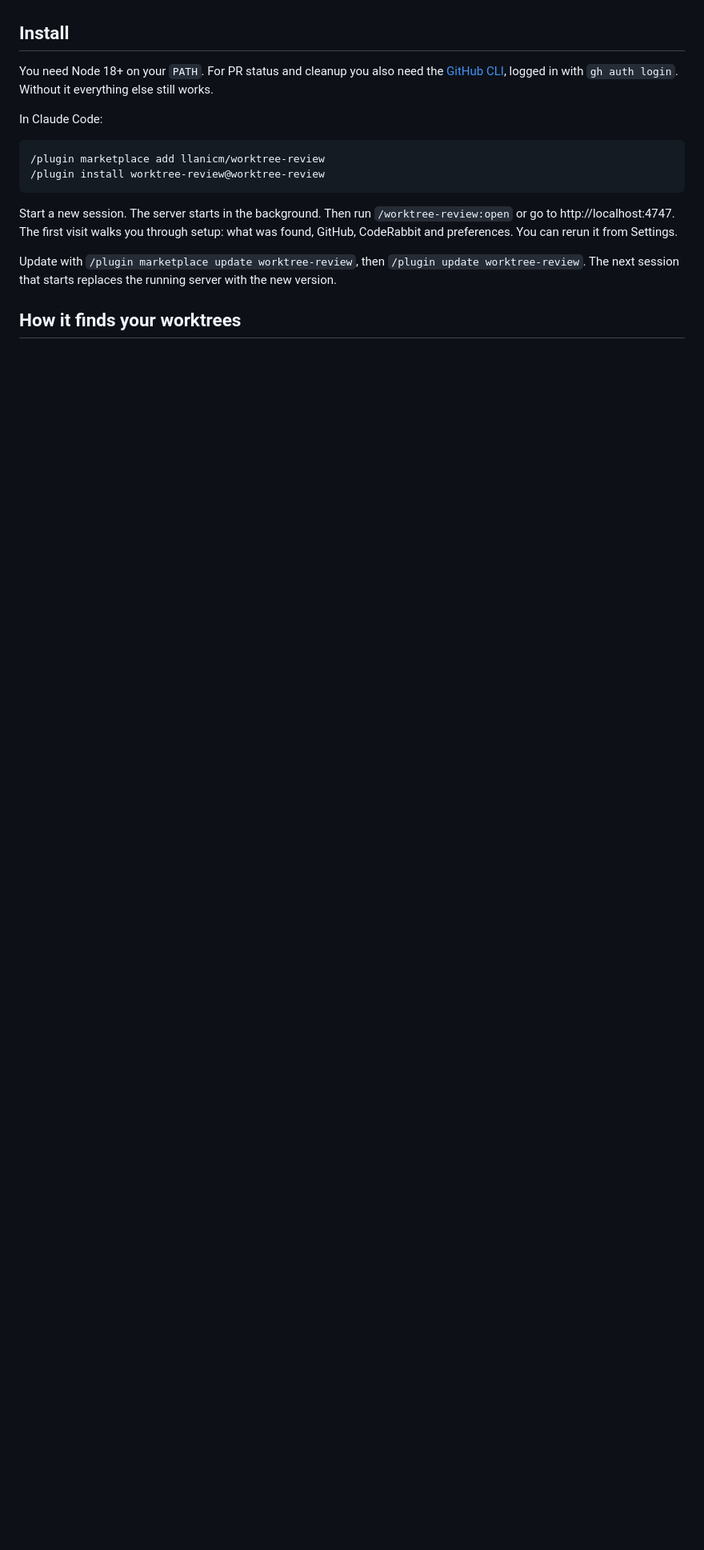
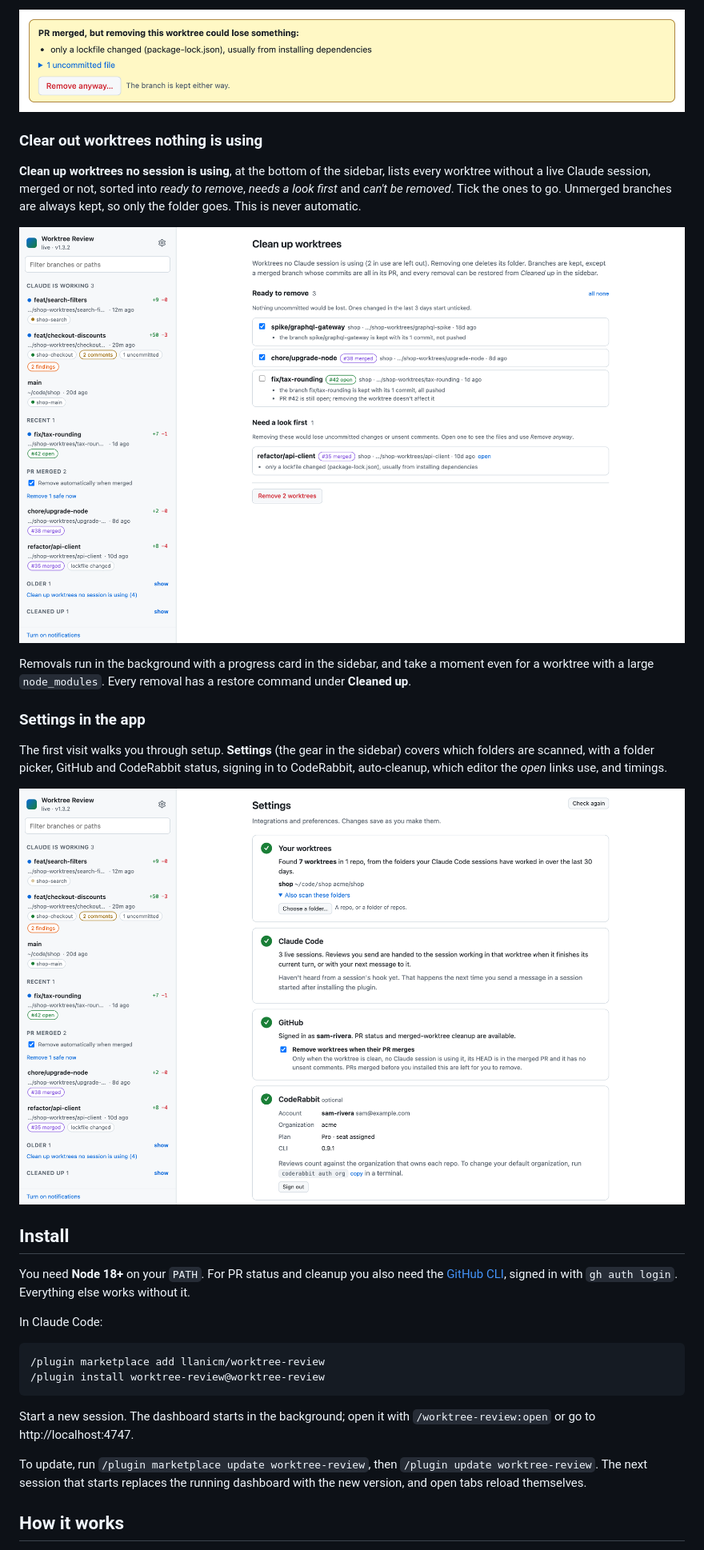
Before and after one commit to llanicm/worktree-review, a Markdown page: README.md, the part around the change printed below. Shown: that part at 80% size. GitHub-like rendering; pictures changed too: docs/screenshots/cleanup.png (added), docs/screenshots/merged.png (added), docs/screenshots/settings.png (added); blank space fills up the shorter version.

````diff
--- a/README.md
+++ b/README.md
@@ -43,9 +67,29 @@ lands, before anything becomes a PR.
+![A merged worktree explaining why it wasn't removed](docs/screenshots/merged.png)
+
+### Clear out worktrees nothing is using
+
+**Clean up worktrees no session is using**, at the bottom of the sidebar, lists every worktree
+without a live Claude session, merged or not, sorted into *ready to remove*, *needs a look first*
+and *can't be removed*. Tick the ones to go. Unmerged branches are always kept, so only the folder
+goes. This is never automatic.
+
+![The clean-up page](docs/screenshots/cleanup.png)
+
+Removals run in the background with a progress card in the sidebar, and take a moment even for a
+worktree with a large `node_modules`. Every removal has a restore command under **Cleaned up**.
+
+### Settings in the app
+
+The first visit walks you through setup. **Settings** (the gear in the sidebar) covers which folders
+are scanned, with a folder picker, GitHub and CodeRabbit status, signing in to CodeRabbit,
+auto-cleanup, which editor the *open* links use, and timings.
+
+![Settings](docs/screenshots/settings.png)
 
 ## Install
 
-You need Node 18+ on your `PATH`. For PR status and cleanup you also need the
-[GitHub CLI](https://cli.github.com), logged in with `gh auth login`. Without it everything
-else still works.
+You need **Node 18+** on your `PATH`. For PR status and cleanup you also need the
+[GitHub CLI](https://cli.github.com), signed in with `gh auth login`. Everything else works without it.
 
 In Claude Code:
 
@@ -54,12 +98,12 @@ In Claude Code:
 /plugin install worktree-review@worktree-review
 ```
 
-Start a new session. The server starts in the background. Then run
-`/worktree-review:open` or go to http://localhost:4747. The first visit walks you through setup:
-what was found, GitHub, CodeRabbit and preferences. You can rerun it from Settings.
+Start a new session. The dashboard starts in the background; open it with `/worktree-review:open` or
+go to http://localhost:4747.
 
-Update with `/plugin marketplace update worktree-review`, then `/plugin update worktree-review`.
-The next session that starts replaces the running server with the new version.
+To update, run `/plugin marketplace update worktree-review`, then `/plugin update worktree-review`.
+The next session that starts replaces the running dashboard with the new version, and open tabs
+reload themselves.
 
-## How it finds your worktrees
+## How it works
 
````
Also changed, not shown: other parts of README.md (+135 -68 lines), docs/screenshots/by-commit.png (added), docs/screenshots/coderabbit.png (added), docs/screenshots/overview.png (added), 3 other files.
